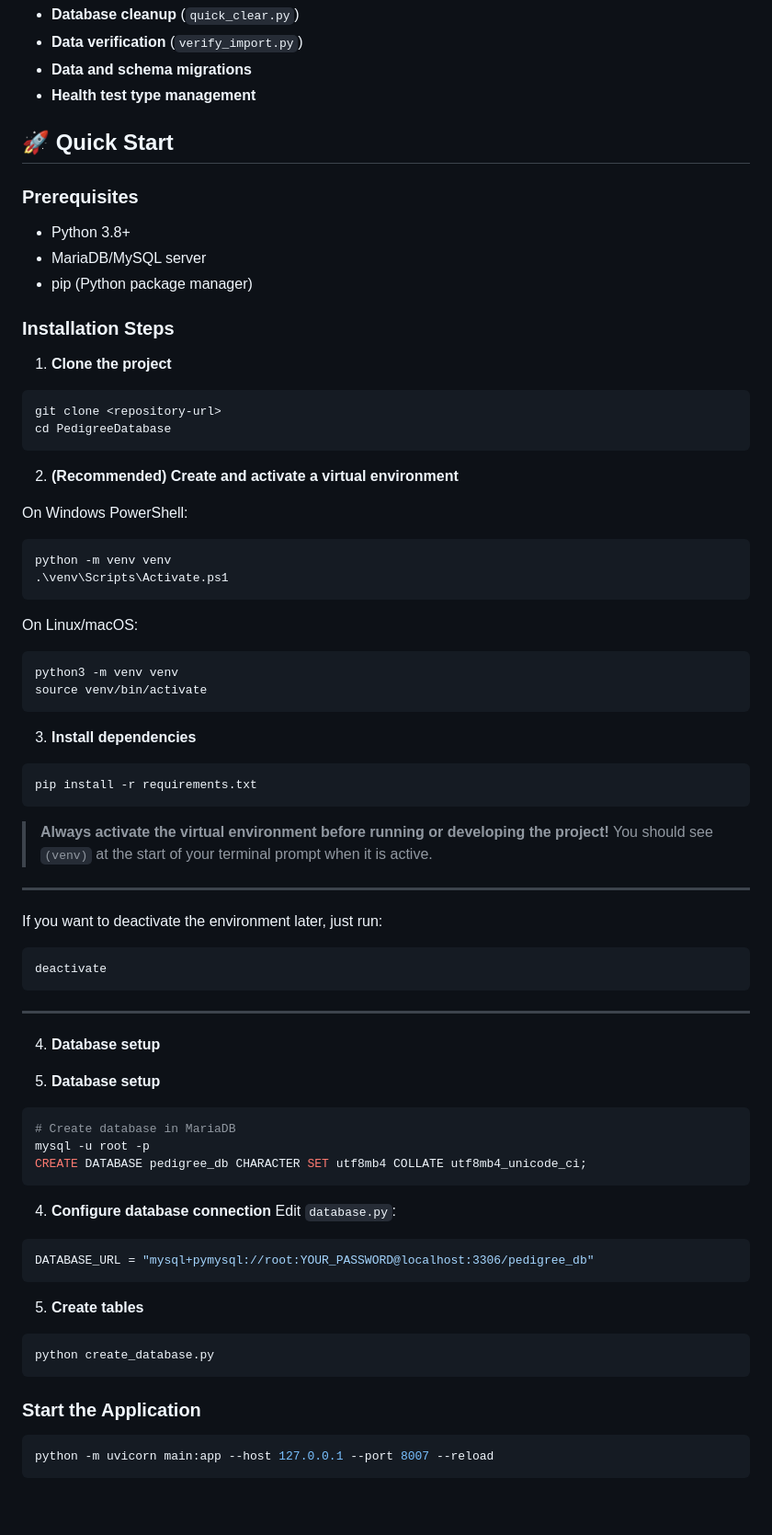
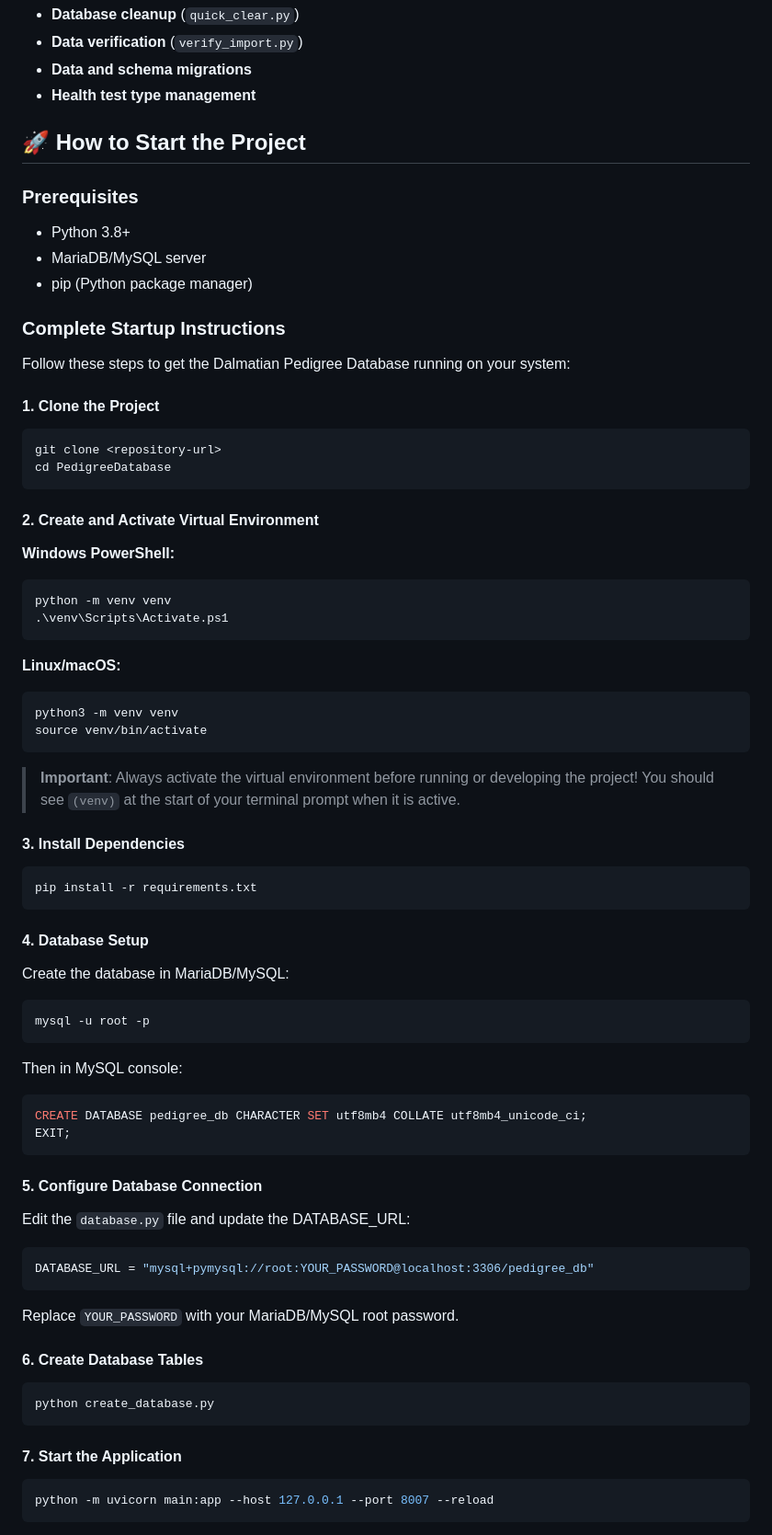
Before and after one commit to angelneychev/PedigreeDatabase, a Markdown page: README.md, the part around the change printed below. Shown: that part at 92% size. Rendered like a GitHub page; blank space fills up the shorter version.

````diff
--- a/README.md
+++ b/README.md
@@ -57,75 +57,68 @@ The core feature of this system is a **fully dynamic, left-to-right genealogical
 - **Data and schema migrations**
 - **Health test type management**
 
-## 🚀 Quick Start
+## 🚀 How to Start the Project
 
 ### Prerequisites
 - Python 3.8+
 - MariaDB/MySQL server
 - pip (Python package manager)
 
-### Installation Steps
+### Complete Startup Instructions
 
-1. **Clone the project**
+Follow these steps to get the Dalmatian Pedigree Database running on your system:
+
+#### 1. **Clone the Project**
 ```bash
 git clone <repository-url>
 cd PedigreeDatabase
 ```
 
+#### 2. **Create and Activate Virtual Environment**
 
-2. **(Recommended) Create and activate a virtual environment**
-
-On Windows PowerShell:
+**Windows PowerShell:**
 ```powershell
 python -m venv venv
 .\venv\Scripts\Activate.ps1
 ```
 
-On Linux/macOS:
+**Linux/macOS:**
 ```bash
 python3 -m venv venv
 source venv/bin/activate
 ```
 
-3. **Install dependencies**
+> **Important**: Always activate the virtual environment before running or developing the project! You should see `(venv)` at the start of your terminal prompt when it is active.
+
+#### 3. **Install Dependencies**
 ```bash
 pip install -r requirements.txt
 ```
 
-> **Always activate the virtual environment before running or developing the project!**
-> You should see `(venv)` at the start of your terminal prompt when it is active.
-
----
-
-If you want to deactivate the environment later, just run:
-```powershell
-deactivate
+#### 4. **Database Setup**
+Create the database in MariaDB/MySQL:
+```bash
+mysql -u root -p
+```
+Then in MySQL console:
+```sql
+CREATE DATABASE pedigree_db CHARACTER SET utf8mb4 COLLATE utf8mb4_unicode_ci;
+EXIT;
 ```
 
----
-
-4. **Database setup**
-
-3. **Database setup**
-```bash
-# Create database in MariaDB
-mysql -u root -p
-CREATE DATABASE pedigree_db CHARACTER SET utf8mb4 COLLATE utf8mb4_unicode_ci;
-```
-
-4. **Configure database connection**
-Edit `database.py`:
+#### 5. **Configure Database Connection**
+Edit the `database.py` file and update the DATABASE_URL:
 ```python
 DATABASE_URL = "mysql+pymysql://root:YOUR_PASSWORD@localhost:3306/pedigree_db"
 ```
+Replace `YOUR_PASSWORD` with your MariaDB/MySQL root password.
 
-5. **Create tables**
+#### 6. **Create Database Tables**
 ```bash
 python create_database.py
 ```
 
-### Start the Application
-
+#### 7. **Start the Application**
 ```bash
 python -m uvicorn main:app --host 127.0.0.1 --port 8007 --reload
 ```
````
Also changed, not shown: other parts of README.md (+14 -1 lines), CONTRIBUTING.md (+92 -15 lines).
